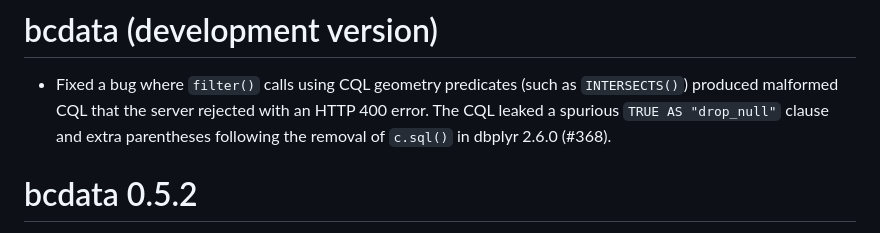
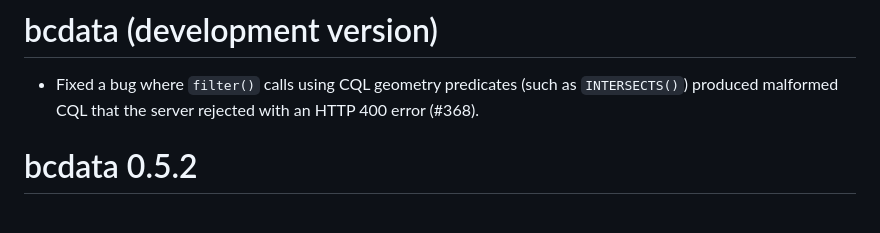
Before and after one commit to bcgov/bcdata, a Markdown page: NEWS.md, the part around the change. Drawn GitHub-style.

Commit message:
polish NEWS

```diff
--- a/NEWS.md
+++ b/NEWS.md
@@ -2,8 +2,7 @@
 
 * Fixed a bug where `filter()` calls using CQL geometry predicates (such as
   `INTERSECTS()`) produced malformed CQL that the server rejected with an HTTP
-  400 error. The CQL leaked a spurious `TRUE AS "drop_null"` clause and extra
-  parentheses following the removal of `c.sql()` in dbplyr 2.6.0 (#368).
+  400 error (#368).
 
 # bcdata 0.5.2
 
```
